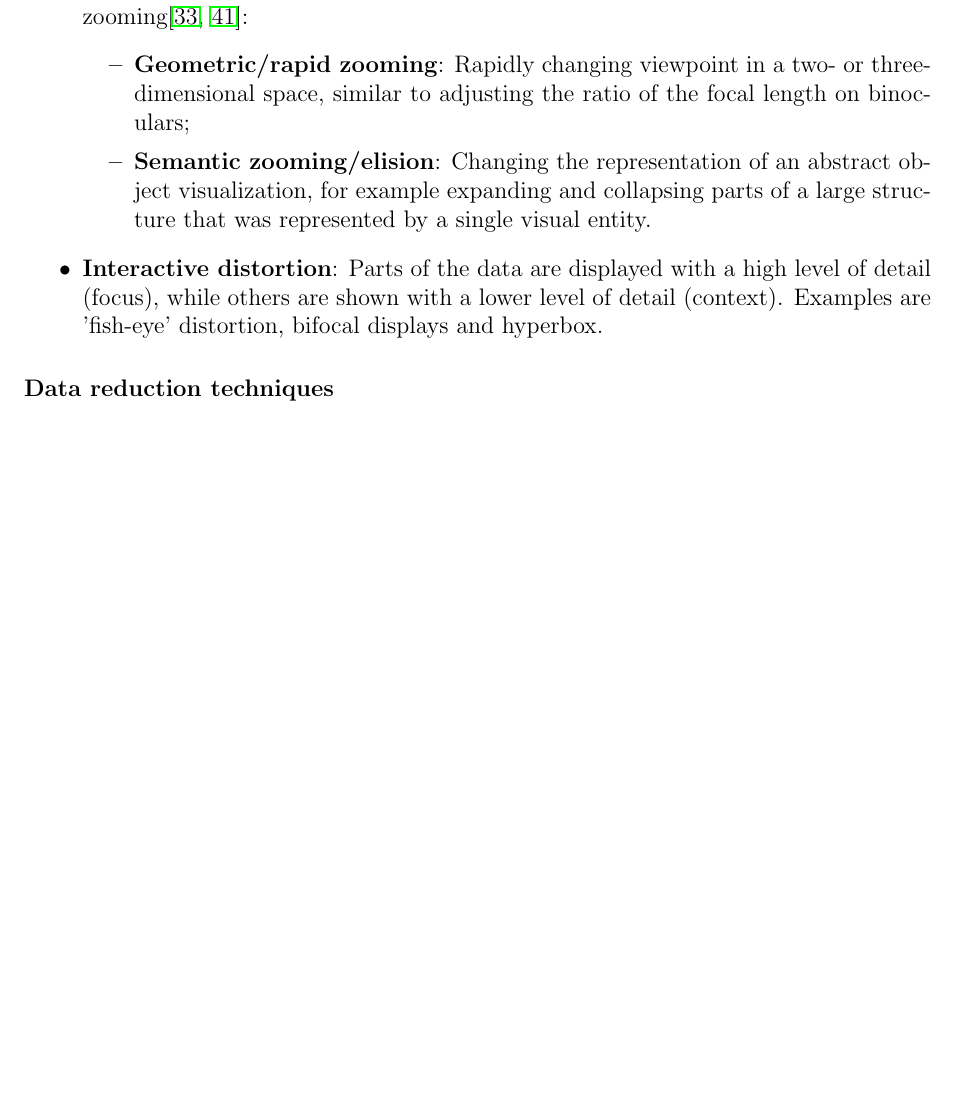
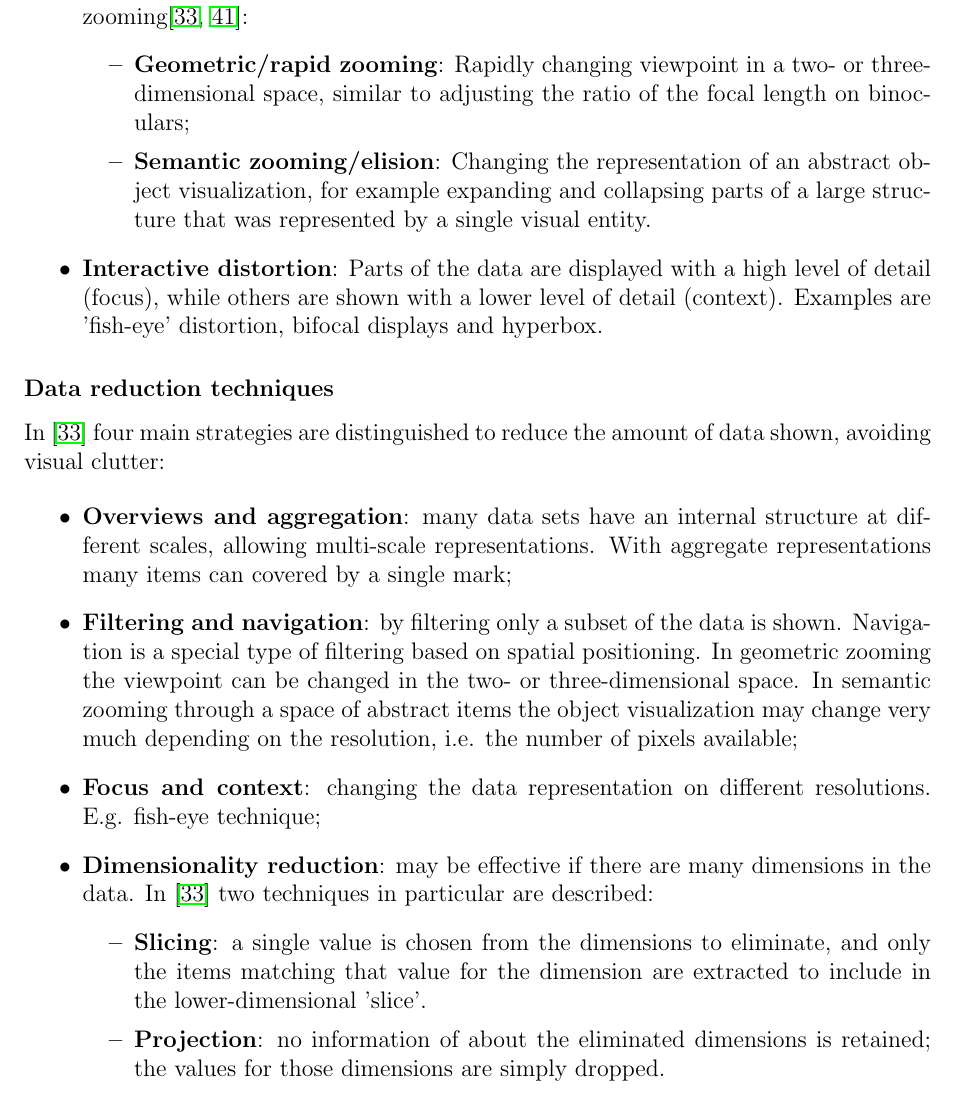
Before and after one commit to soundsuggest/thesis12-text, a LaTeX thesis (Schelfaut (2013) - Master thesis - Visualization of music suggestions.tex, which reads tex/chapter_literature_study.tex): part of page 24 of 47, cut so that both start at the same text, the shorter picture padded with empty space. Compiled offline with pdfLaTeX.

Commit message:
wip literature study

```diff
--- a/tex/chapter_literature_study.tex
+++ b/tex/chapter_literature_study.tex
@@ -512,6 +512,18 @@ Several techniques can be applied to solve the focus-context problem further; fo
 \subsubsection{Data reduction techniques}\label{chapter:literature_study:section:interaction:subsection:techniques:subsubsection:reduction}
 
 % transformation of data, reducing data, clustering, dimensionality reduction, ...
+In \cite{shirley:2009} four main strategies are distinguished to reduce the amount of data shown, avoiding visual clutter:
+
+\begin{itemize}
+	\item \textbf{Overviews and aggregation}: many data sets have an internal structure at different scales, allowing multi-scale representations. With aggregate representations many items can covered by a single mark;
+	\item \textbf{Filtering and navigation}: by filtering only a subset of the data is shown. Navigation is a special type of filtering based on spatial positioning. In geometric zooming the viewpoint can be changed in the two- or three-dimensional space. In semantic zooming through a space of abstract items the object visualization may change very much depending on the resolution, i.e. the number of pixels available;
+	\item \textbf{Focus and context}: changing the data representation on different resolutions. E.g. fish-eye technique;
+	\item \textbf{Dimensionality reduction}: may be effective if there are many dimensions in the data. In \cite{shirley:2009} two techniques in particular are described:
+	\begin{itemize}
+		\item \textbf{Slicing}: a single value is chosen from the dimensions to eliminate, and only the items matching that value for the dimension are extracted to include in the lower-dimensional 'slice'.
+		\item \textbf{Projection}: no information of about the eliminated dimensions is retained; the values for those dimensions are simply dropped.
+	\end{itemize}
+\end{itemize}
 
 
 
```
